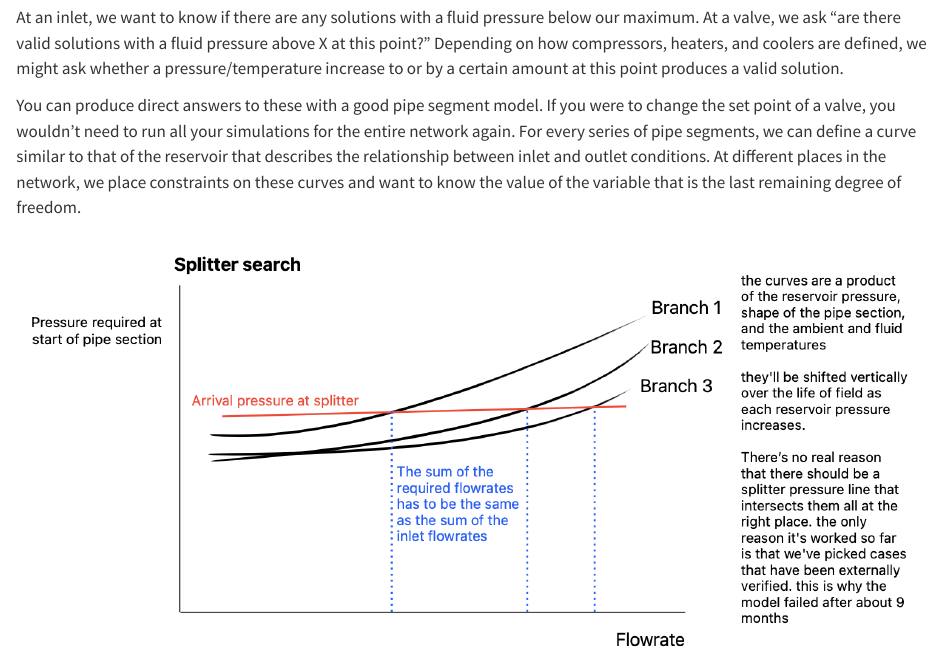
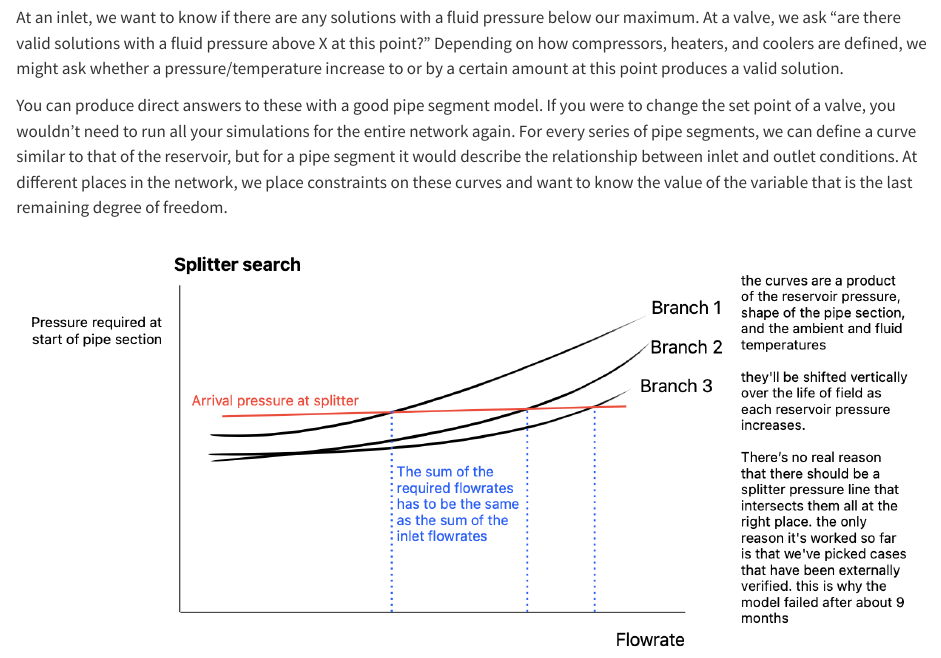
Before and after one commit to Jerell/ccstwin, a Quarto document (solving.qmd): the page in a window 1100 px wide, from 690 px down. Rendered offline with R 4.5, knitr and Pandoc in place of Quarto, with nearby package versions.

Commit message:
phrasing

```diff
--- a/solving.qmd
+++ b/solving.qmd
@@ -26,7 +26,7 @@ If you enter an invalid set of inputs, then our output (the final state of the s
 
 At an inlet, we want to know if there are any solutions with a fluid pressure below our maximum. At a valve, we ask "are there valid solutions with a fluid pressure above X at this point?" Depending on how compressors, heaters, and coolers are defined, we might ask whether a pressure/temperature increase to or by a certain amount at this point produces a valid solution.
 
-You can produce direct answers to these with a good pipe segment model. If you were to change the set point of a valve, you wouldn't need to run all your simulations for the entire network again. For every series of pipe segments, we can define a curve similar to that of the reservoir that describes the relationship between inlet and outlet conditions. At different places in the network, we place constraints on these curves and want to know the value of the variable that is the last remaining degree of freedom.
+You can produce direct answers to these with a good pipe segment model. If you were to change the set point of a valve, you wouldn't need to run all your simulations for the entire network again. For every series of pipe segments, we can define a curve similar to that of the reservoir, but for a pipe segment it would describe the relationship between inlet and outlet conditions. At different places in the network, we place constraints on these curves and want to know the value of the variable that is the last remaining degree of freedom.
 
 ![Inlet pressure demand curves for a three branch split. Here, a curve represents the relationship between inlet pressure and flowrate for a series of pipe segments with a given end pressure. The red line is the pressure that we want a flowrate solution for: the pressure of the fluid arriving at the splitter. We have a solution when the curves intersect with the red line in the correct places, such that the flowrates required by each branch sum to the total flow into the splitter.](assets/img/splitter%20curves.png)
 
```
